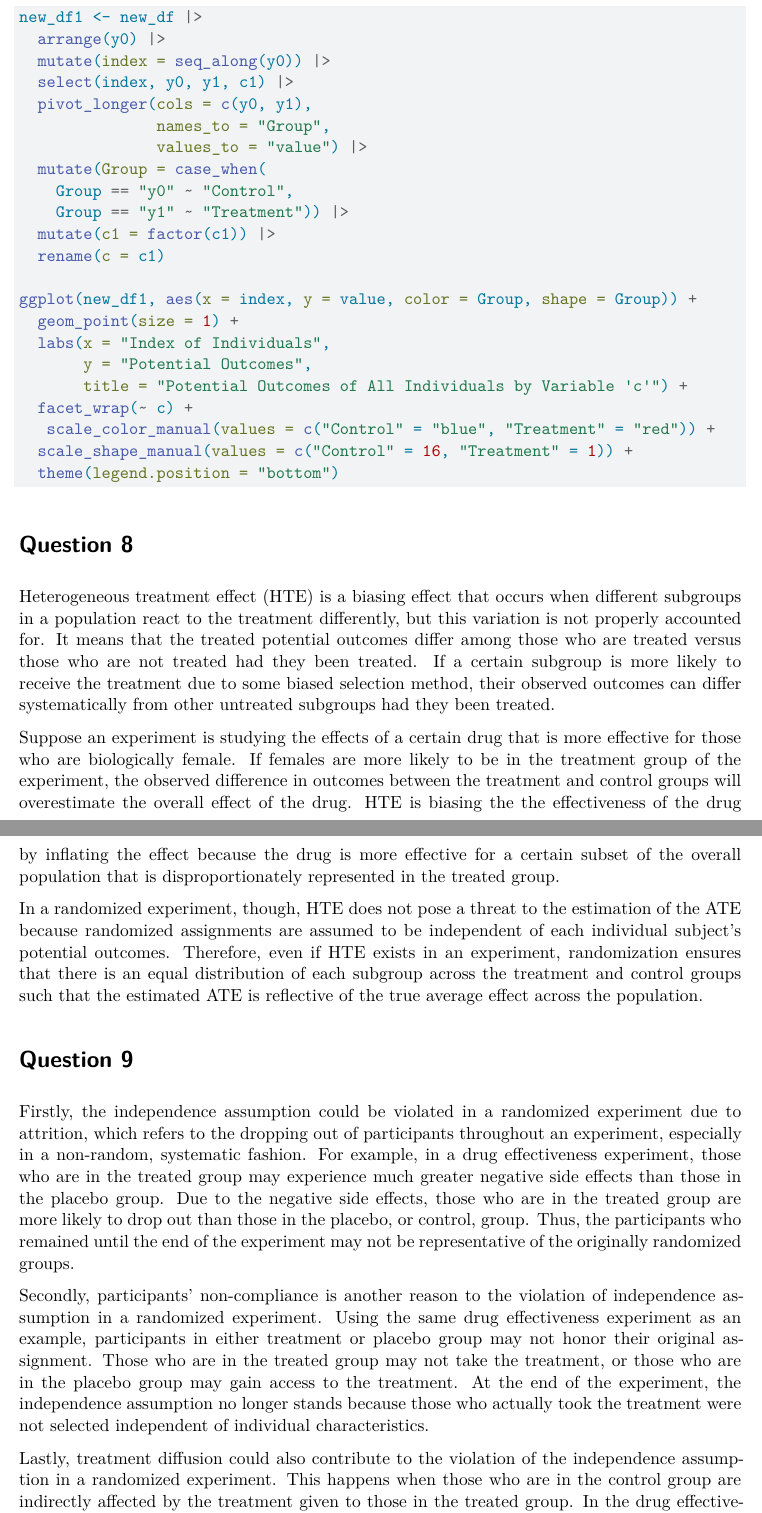
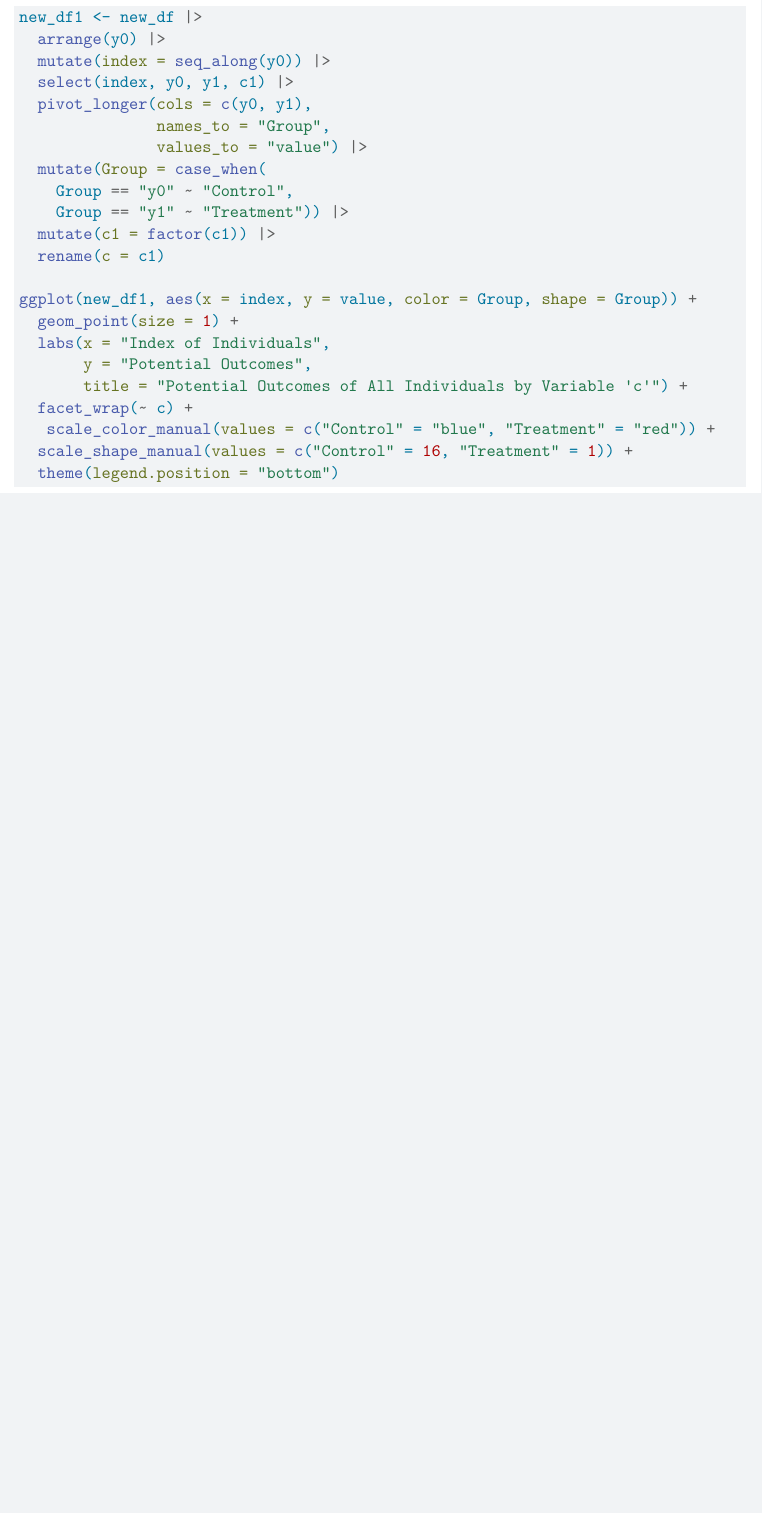
Before and after one commit to clairechen604/quantitative-methods, a Quarto document (HW3.qmd): two parts of pages 7 and 8 of 8 before the commit and part of page 7 of 7 after it, the two joined at a grey line, cut so that both start at the same text, the shorter picture padded with empty space. Rendered offline with R 4.5, knitr and Pandoc in place of Quarto, then LaTeX, with nearby package versions; the code chunks are not run, so their results and figures are left out.

Commit message:
Update HW3.qmd

````diff
--- a/HW3.qmd
+++ b/HW3.qmd
@@ -283,19 +283,3 @@ ggplot(new_df1, aes(x = index, y = value, color = Group, shape = Group)) +
   scale_shape_manual(values = c("Control" = 16, "Treatment" = 1)) +
   theme(legend.position = "bottom")
 ```
-
-# Question 8
-
-Heterogeneous treatment effect (HTE) is a biasing effect that occurs when different subgroups in a population react to the treatment differently, but this variation is not properly accounted for. It means that the treated potential outcomes differ among those who are treated versus those who are not treated had they been treated. If a certain subgroup is more likely to receive the treatment due to some biased selection method, their observed outcomes can differ systematically from other untreated subgroups had they been treated.
-
-Suppose an experiment is studying the effects of a certain drug that is more effective for those who are biologically female. If females are more likely to be in the treatment group of the experiment, the observed difference in outcomes between the treatment and control groups will overestimate the overall effect of the drug. HTE is biasing the the effectiveness of the drug by inflating the effect because the drug is more effective for a certain subset of the overall population that is disproportionately represented in the treated group.
-
-In a randomized experiment, though, HTE does not pose a threat to the estimation of the ATE because randomized assignments are assumed to be independent of each individual subject's potential outcomes. Therefore, even if HTE exists in an experiment, randomization ensures that there is an equal distribution of each subgroup across the treatment and control groups such that the estimated ATE is reflective of the true average effect across the population.
-
-# Question 9
-
-Firstly, the independence assumption could be violated in a randomized experiment due to attrition, which refers to the dropping out of participants throughout an experiment, especially in a non-random, systematic fashion. For example, in a drug effectiveness experiment, those who are in the treated group may experience much greater negative side effects than those in the placebo group. Due to the negative side effects, those who are in the treated group are more likely to drop out than those in the placebo, or control, group. Thus, the participants who remained until the end of the experiment may not be representative of the originally randomized groups.
-
-Secondly, participants' non-compliance is another reason to the violation of independence assumption in a randomized experiment. Using the same drug effectiveness experiment as an example, participants in either treatment or placebo group may not honor their original assignment. Those who are in the treated group may not take the treatment, or those who are in the placebo group may gain access to the treatment. At the end of the experiment, the independence assumption no longer stands because those who actually took the treatment were not selected independent of individual characteristics.
-
-Lastly, treatment diffusion could also contribute to the violation of the independence assumption in a randomized experiment. This happens when those who are in the control group are indirectly affected by the treatment given to those in the treated group. In the drug effectiveness experiment, if there are no strict boundaries between the placebo and treatment groups, those in the placebo group may benefit from the improve health conditions of those who are treated had the two groups are in the same social circle. Thus, the placebo group would not serve as an unbiased counterfactual to the treatment group.
````
Also changed, not shown: HW3.qmd (4 more changed lines).
